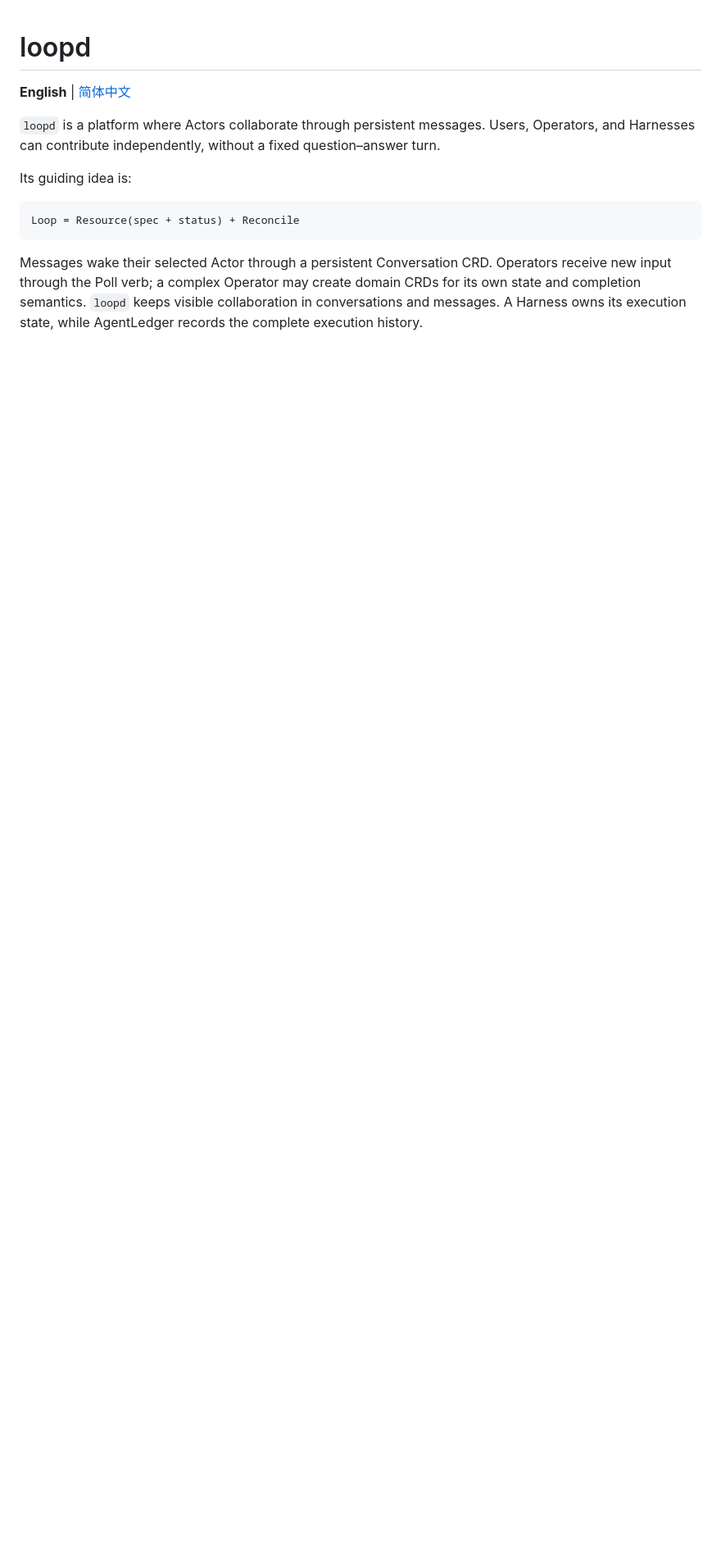
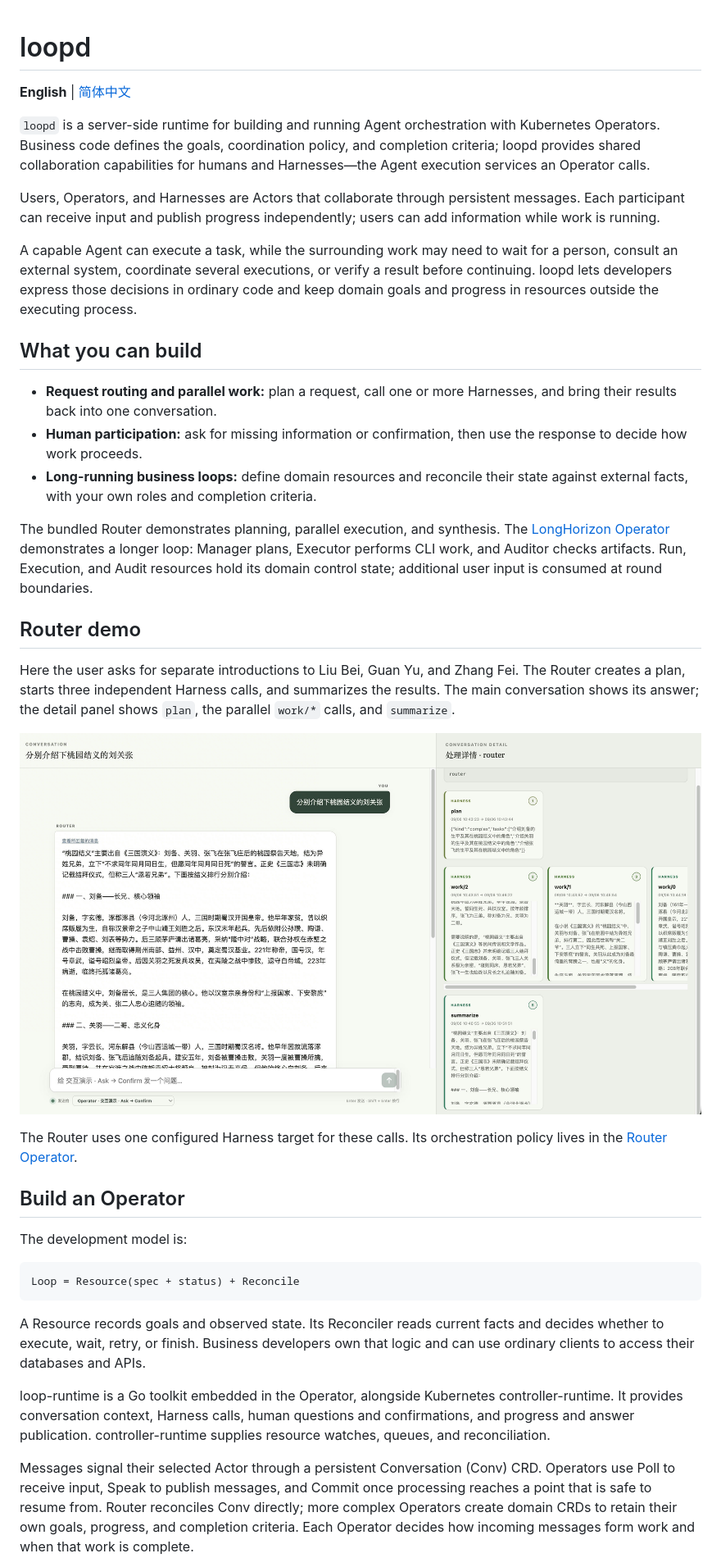
Before and after one commit to compforge/loopd, a Markdown page: README.md, the part around the change printed below. Shown: that part at 82% size. GitHub-like rendering; pictures changed too: docs/router_demo.jpeg (added); blank space fills up the shorter version.

````diff
--- a/README.md
+++ b/README.md
@@ -2,18 +2,69 @@
 
 **English** | [简体中文](README.zh-CN.md)
 
-`loopd` is a platform where Actors collaborate through persistent messages.
-Users, Operators, and Harnesses can contribute independently, without a fixed question–answer turn.
+`loopd` is a server-side runtime for building and running Agent orchestration
+with Kubernetes Operators. Business code defines the goals, coordination
+policy, and completion criteria; loopd provides shared collaboration capabilities
+for humans and Harnesses—the Agent execution services an Operator calls.
 
-Its guiding idea is:
+Users, Operators, and Harnesses are Actors that collaborate through persistent
+messages. Each participant can receive input and publish progress independently;
+users can add information while work is running.
+
+A capable Agent can execute a task, while the surrounding work may need to wait
+for a person, consult an external system, coordinate several executions, or
+verify a result before continuing. loopd lets developers express those decisions
+in ordinary code and keep domain goals and progress in resources outside the
+executing process.
+
+## What you can build
+
+- **Request routing and parallel work:** plan a request, call one or more
+  Harnesses, and bring their results back into one conversation.
+- **Human participation:** ask for missing information or confirmation, then
+  use the response to decide how work proceeds.
+- **Long-running business loops:** define domain resources and reconcile their
+  state against external facts, with your own roles and completion criteria.
+
+The bundled Router demonstrates planning, parallel execution, and synthesis.
+The [LongHorizon Operator](operators/longhorizon/README.md) demonstrates a longer
+loop: Manager plans, Executor performs CLI work, and Auditor checks artifacts.
+Run, Execution, and Audit resources hold its domain control state; additional
+user input is consumed at round boundaries.
+
+## Router demo
+
+Here the user asks for separate introductions to Liu Bei, Guan Yu, and Zhang Fei.
+The Router creates a plan, starts three independent Harness calls, and summarizes
+the results. The main conversation shows its answer; the detail panel shows
+`plan`, the parallel `work/*` calls, and `summarize`.
+
+![Router demo: a shared answer alongside planning, parallel Harness calls, and synthesis](docs/router_demo.jpeg)
+
+The Router uses one configured Harness target for these calls. Its orchestration
+policy lives in the [Router Operator](operators/router/internal/router/router.go).
+
+## Build an Operator
+
+The development model is:
 
 ```text
 Loop = Resource(spec + status) + Reconcile
 ```
 
-Messages wake their selected Actor through a persistent Conversation CRD.
-Operators receive new input through the Poll verb; a complex
-Operator may create domain CRDs for its own state and completion semantics.
-`loopd` keeps visible collaboration in conversations and messages. A Harness
-owns its execution state, while AgentLedger records the complete execution
-history.
+A Resource records goals and observed state. Its Reconciler reads current facts
+and decides whether to execute, wait, retry, or finish. Business developers own
+that logic and can use ordinary clients to access their databases and APIs.
+
+loop-runtime is a Go toolkit embedded in the Operator, alongside Kubernetes
+controller-runtime. It provides conversation context, Harness calls, human
+questions and confirmations, and progress and answer publication.
+controller-runtime supplies resource watches, queues, and reconciliation.
+
+Messages signal their selected Actor through a persistent Conversation (Conv) CRD.
+Operators use Poll to receive input, Speak to publish messages, and Commit once
+processing reaches a point that is safe to resume from. Router reconciles Conv
+directly; more complex Operators create domain CRDs to retain their own goals,
+progress, and completion criteria. Each Operator decides how incoming messages
+form work and when that work is complete.
+
````
Also changed, not shown: other parts of README.md (+44 -41 lines), README.zh-CN.md (+79 -37 lines).
